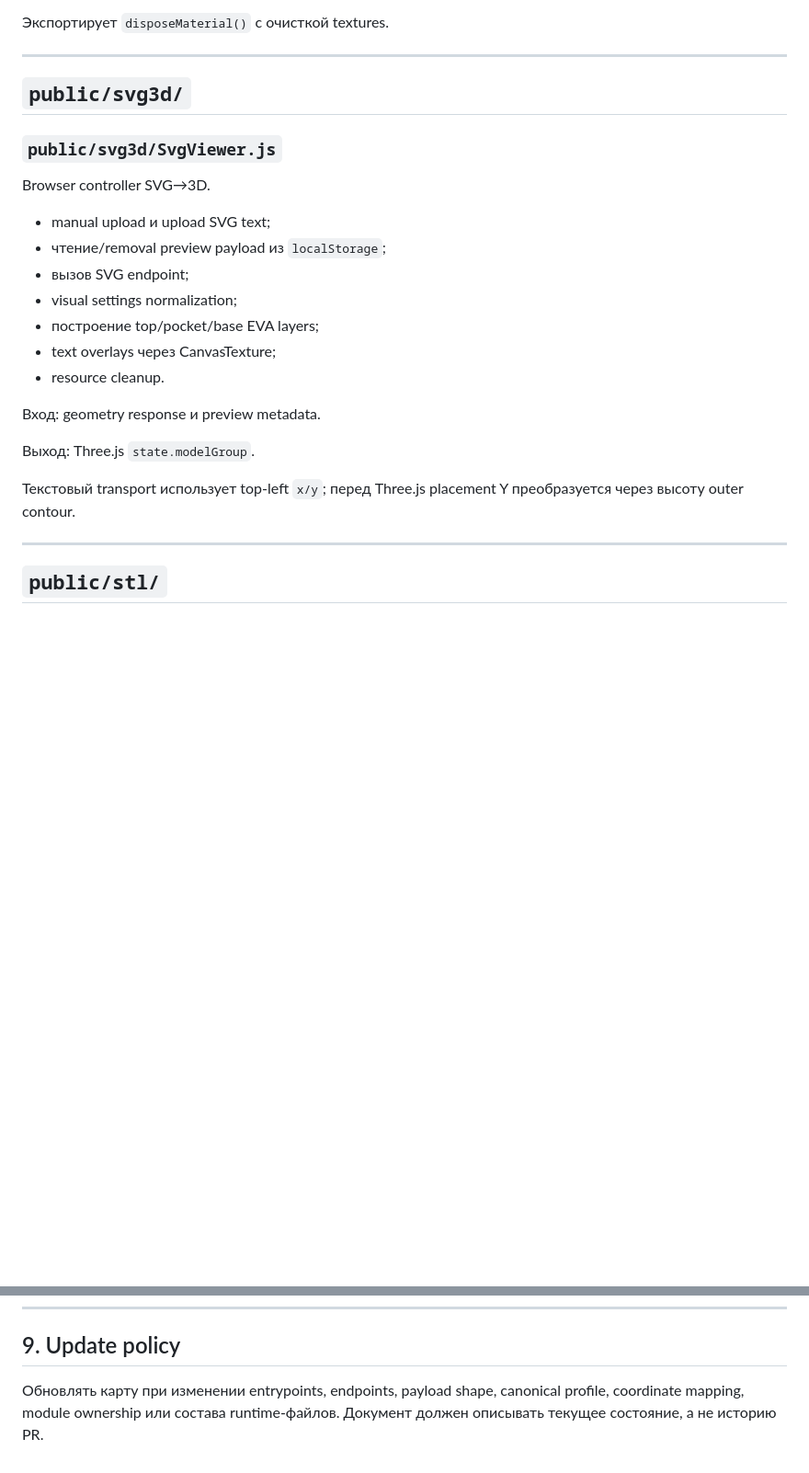
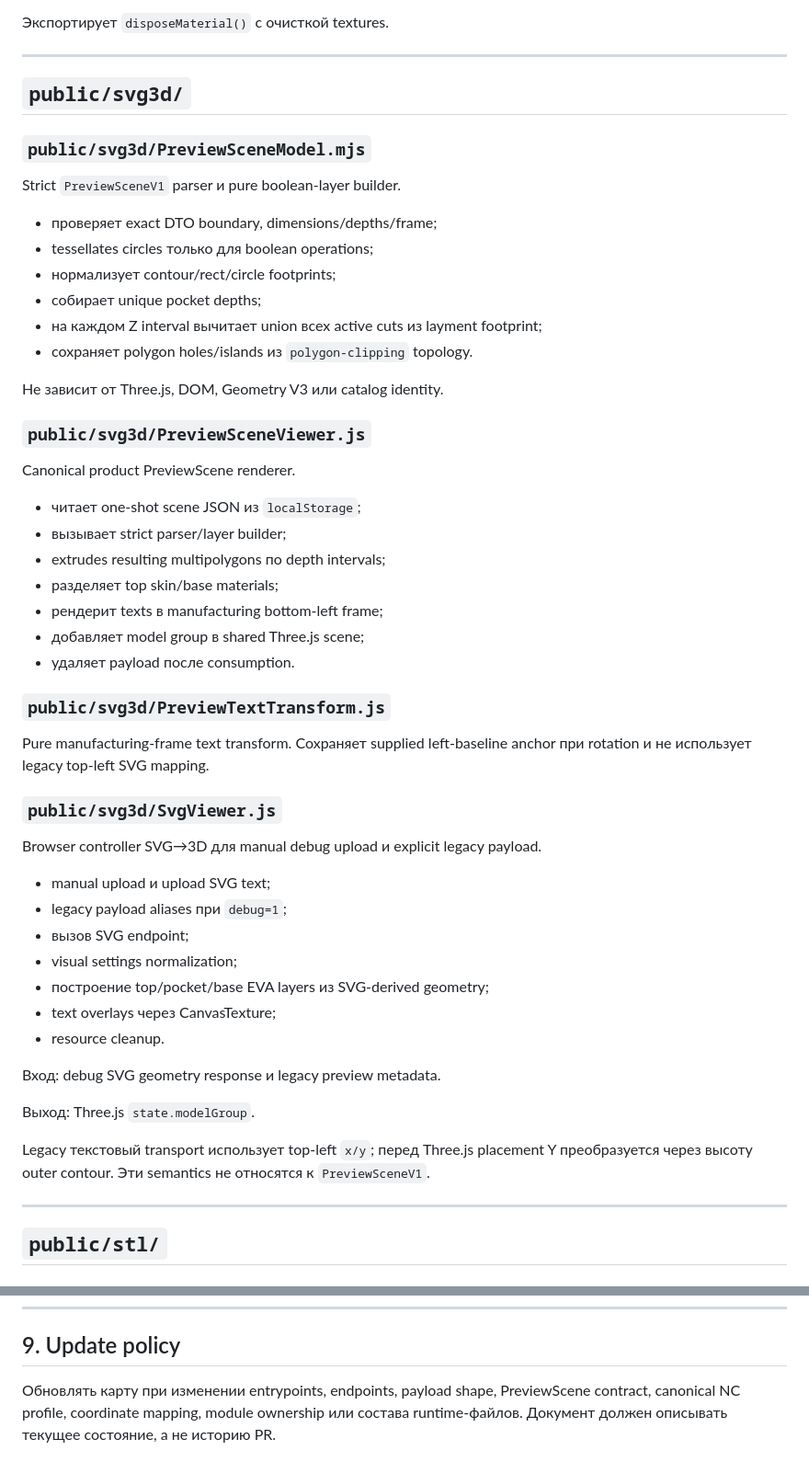
Before and after one commit to rusDad/layment-viewer, a Markdown page: docs/viewer_current_map.md, 2 parts joined by grey strips. Shown at 92% size. Drawn GitHub-style; blank space fills up the shorter version.

```diff
--- a/docs/viewer_current_map.md
+++ b/docs/viewer_current_map.md
@@ -356,23 +382,52 @@ Preview profile: светлый фон, ACES tone mapping, shadows. Debug profil
 
 ## `public/svg3d/`
 
+### `public/svg3d/PreviewSceneModel.mjs`
+
+Strict `PreviewSceneV1` parser и pure boolean-layer builder.
+
+- проверяет exact DTO boundary, dimensions/depths/frame;
+- tessellates circles только для boolean operations;
+- нормализует contour/rect/circle footprints;
+- собирает unique pocket depths;
+- на каждом Z interval вычитает union всех active cuts из layment footprint;
+- сохраняет polygon holes/islands из `polygon-clipping` topology.
+
+Не зависит от Three.js, DOM, Geometry V3 или catalog identity.
+
+### `public/svg3d/PreviewSceneViewer.js`
+
+Canonical product PreviewScene renderer.
+
+- читает one-shot scene JSON из `localStorage`;
+- вызывает strict parser/layer builder;
+- extrudes resulting multipolygons по depth intervals;
+- разделяет top skin/base materials;
+- рендерит texts в manufacturing bottom-left frame;
+- добавляет model group в shared Three.js scene;
+- удаляет payload после consumption.
+
+### `public/svg3d/PreviewTextTransform.js`
+
+Pure manufacturing-frame text transform. Сохраняет supplied left-baseline anchor при rotation и не использует legacy top-left SVG mapping.
+
 ### `public/svg3d/SvgViewer.js`
 
-Browser controller SVG→3D.
+Browser controller SVG→3D для manual debug upload и explicit legacy payload.
 
 - manual upload и upload SVG text;
-- чтение/removal preview payload из `localStorage`;
+- legacy payload aliases при `debug=1`;
 - вызов SVG endpoint;
 - visual settings normalization;
-- построение top/pocket/base EVA layers;
+- построение top/pocket/base EVA layers из SVG-derived geometry;
 - text overlays через CanvasTexture;
 - resource cleanup.
 
-Вход: geometry response и preview metadata.
+Вход: debug SVG geometry response и legacy preview metadata.
 
 Выход: Three.js `state.modelGroup`.
 
-Текстовый transport использует top-left `x/y`; перед Three.js placement Y преобразуется через высоту outer contour.
+Legacy текстовый transport использует top-left `x/y`; перед Three.js placement Y преобразуется через высоту outer contour. Эти semantics не относятся к `PreviewSceneV1`.
 
 ---
 
@@ -689,4 +749,4 @@ Viewer может сформировать normalized/edited NC candidate, но
 
 ## 9. Update policy
 
-Обновлять карту при изменении entrypoints, endpoints, payload shape, canonical profile, coordinate mapping, module ownership или состава runtime-файлов. Документ должен описывать текущее состояние, а не историю PR.
+Обновлять карту при изменении entrypoints, endpoints, payload shape, PreviewScene contract, canonical NC profile, coordinate mapping, module ownership или состава runtime-файлов. Документ должен описывать текущее состояние, а не историю PR.
```
Also changed, not shown: other parts of docs/viewer_current_map.md (+96 -65 lines).
